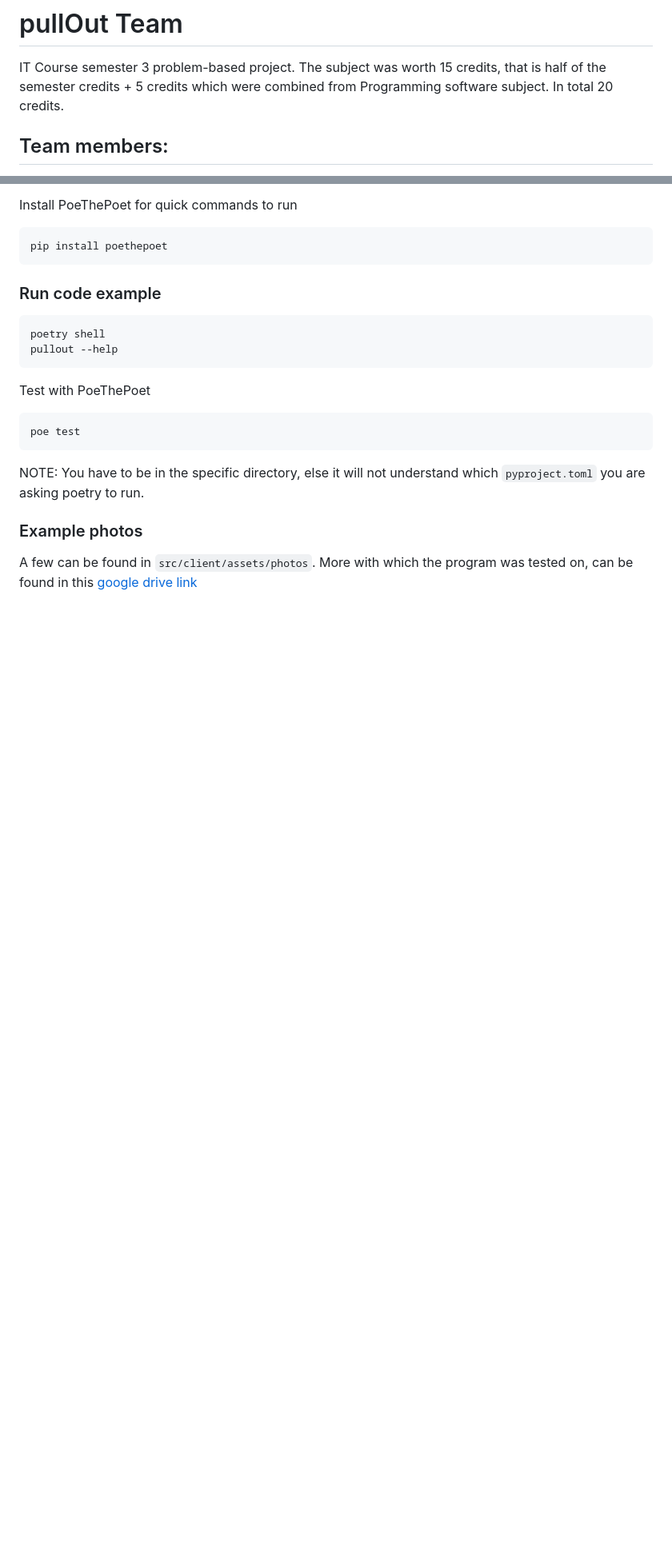
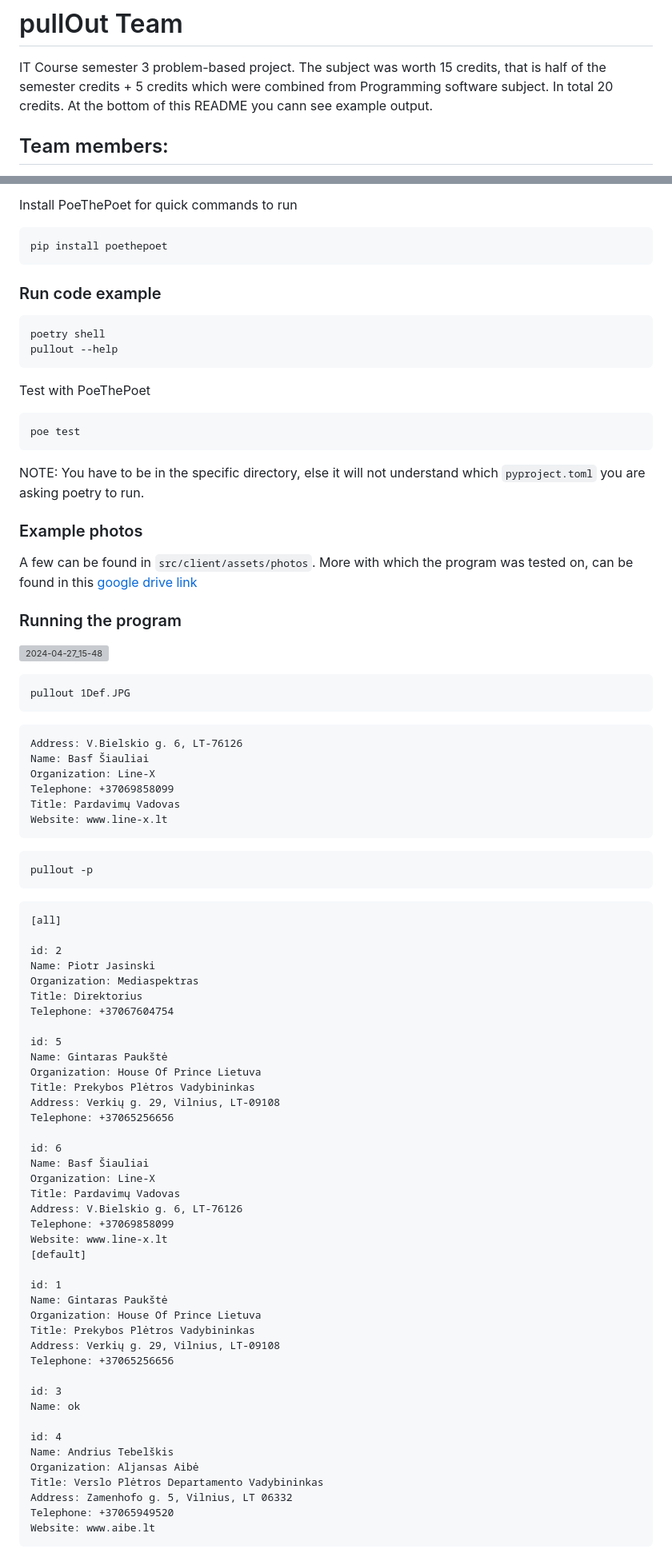
Before and after one commit to FluffyDango/university, a Markdown page: pullout/README.md, 2 parts joined by grey strips. Shown: that part at 80% size. Rendered like a GitHub page; blank space fills up the shorter version; grey boxes are pictures that could not be loaded.

````diff
--- a/pullout/README.md
+++ b/pullout/README.md
@@ -1,6 +1,7 @@
 # pullOut Team
 
 IT Course semester 3 problem-based project. The subject was worth 15 credits, that is half of the semester credits + 5 credits which were combined from Programming software subject. In total 20 credits.
+At the bottom of this README you cann see example output.
 
 ## Team members:
  - *Morozov Oleksii*
@@ -135,3 +136,66 @@ NOTE: You have to be in the specific directory, else it will not understand whic
 
 ### Example photos
 A few can be found in `src/client/assets/photos`. More with which the program was tested on, can be found in this [google drive link](https://drive.google.com/drive/folders/1RMf1kKzsd8fB02sFniFgrXqjq3WZevqn?usp=drive_link)
+
+### Running the program
+
+![2024-04-27_15-48](https://github.com/FluffyDango/university/assets/62252774/3e29ee94-0e86-4404-b963-c3dd8e61cdcf)
+
+```
+pullout 1Def.JPG
+```
+```
+Address: V.Bielskio g. 6, LT-76126
+Name: Basf Šiauliai
+Organization: Line-X
+Telephone: +37069858099
+Title: Pardavimų Vadovas
+Website: www.line-x.lt
+```
+
+```
+pullout -p
+```
+```
+[all]
+
+id: 2
+Name: Piotr Jasinski
+Organization: Mediaspektras
+Title: Direktorius
+Telephone: +37067604754
+
+id: 5
+Name: Gintaras Paukštė
+Organization: House Of Prince Lietuva
+Title: Prekybos Plėtros Vadybininkas
+Address: Verkių g. 29, Vilnius, LT-09108
+Telephone: +37065256656
+
+id: 6
+Name: Basf Šiauliai
+Organization: Line-X
+Title: Pardavimų Vadovas
+Address: V.Bielskio g. 6, LT-76126
+Telephone: +37069858099
+Website: www.line-x.lt
+[default]
+
+id: 1
+Name: Gintaras Paukštė
+Organization: House Of Prince Lietuva
+Title: Prekybos Plėtros Vadybininkas
+Address: Verkių g. 29, Vilnius, LT-09108
+Telephone: +37065256656
+
+id: 3
+Name: ok
+
+id: 4
+Name: Andrius Tebelškis
+Organization: Aljansas Aibė
+Title: Verslo Plėtros Departamento Vadybininkas
+Address: Zamenhofo g. 5, Vilnius, LT 06332
+Telephone: +37065949520
+Website: www.aibe.lt
+```
````
